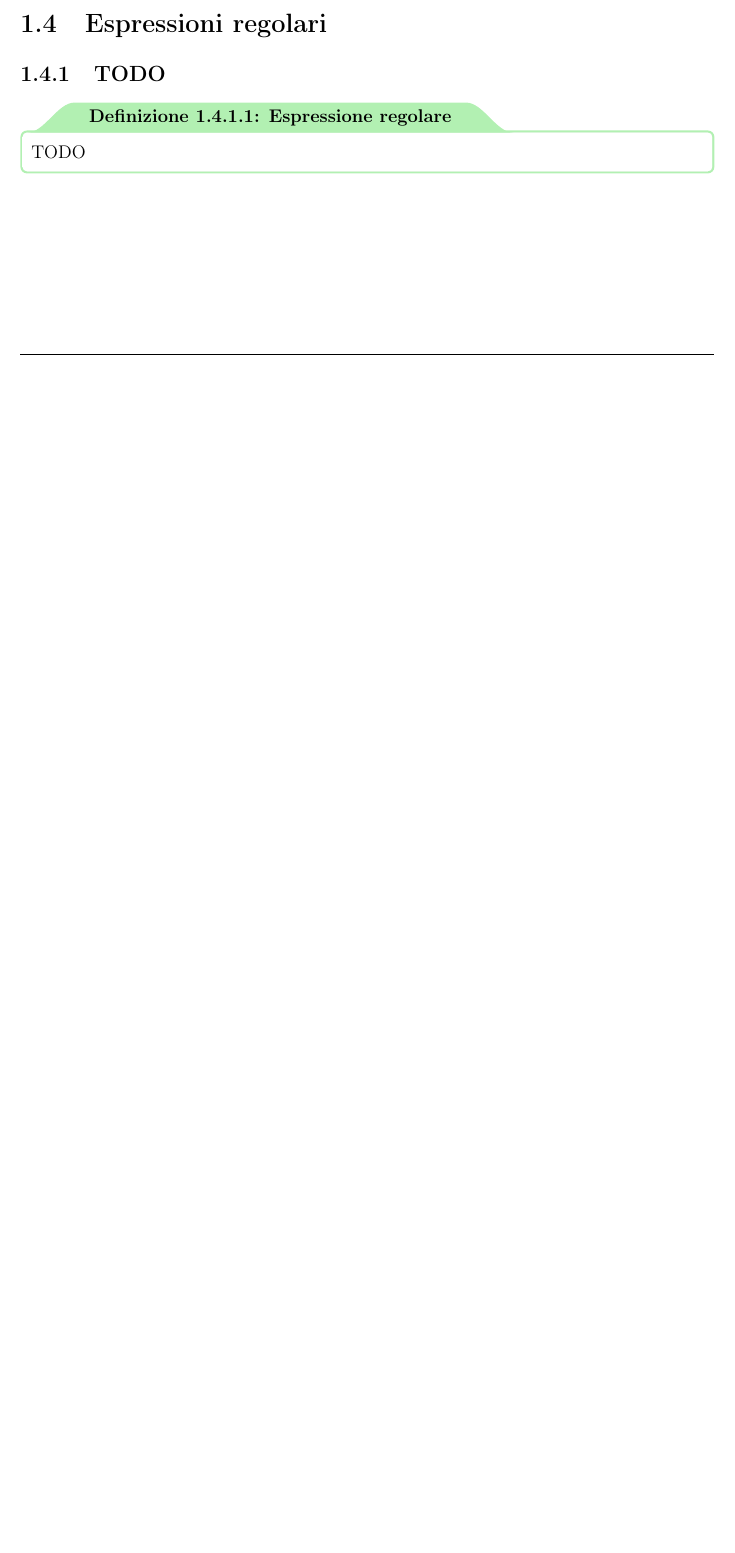
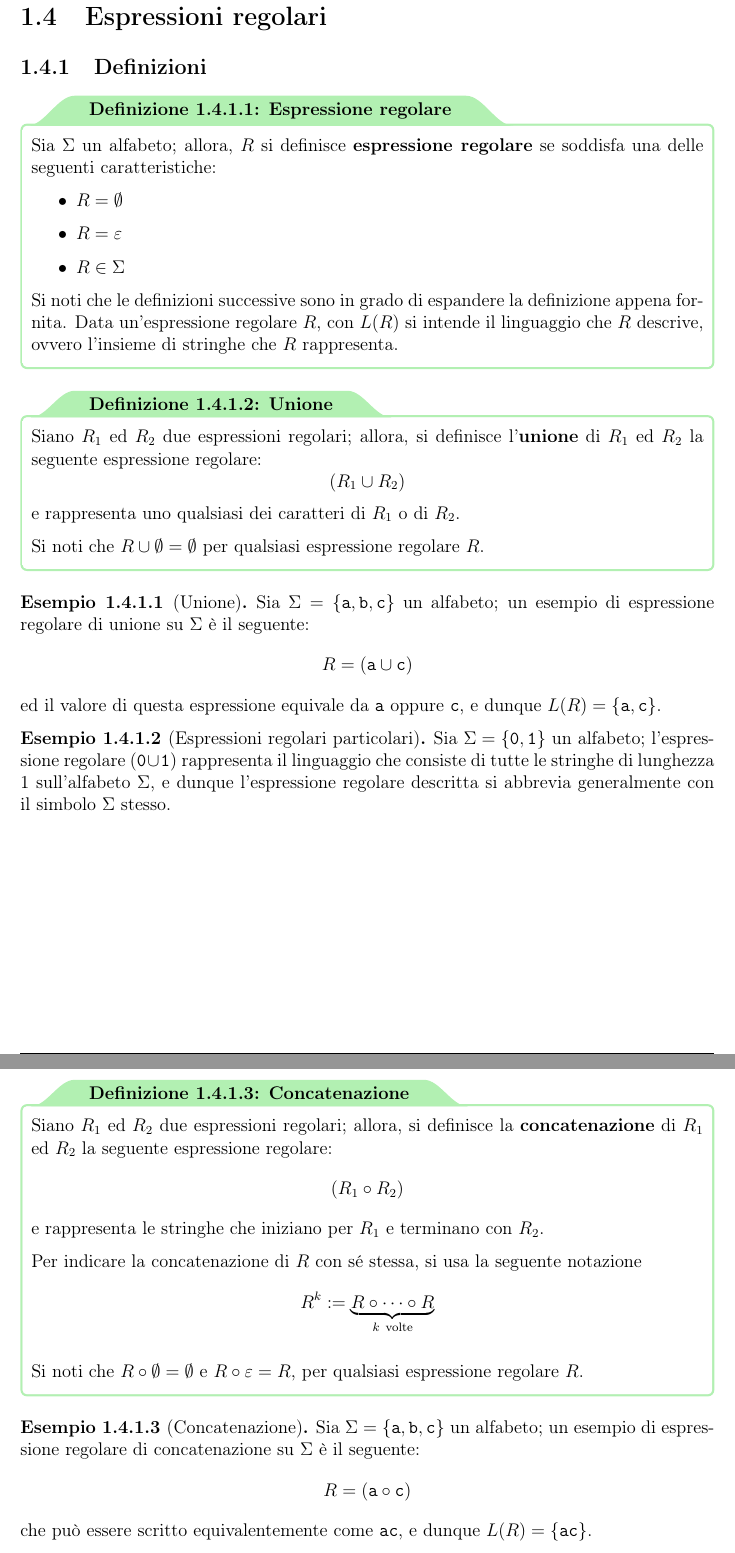
Before and after one commit to aflaag-notes/automata, a LaTeX document (Automi: Calcolabilità e Complessità.tex): part of page 15 of 15 before the commit and two parts of pages 16 and 17 of 18 after it, the two joined at a grey line, cut so that both start at the same text, the shorter picture padded with empty space. The pictures show the PDF file Automi: Calcolabilità e Complessità.pdf that the author committed with the source.

Commit message:
got not time today

```diff
--- a/Automi: Calcolabilità e Complessità.tex
+++ b/Automi: Calcolabilità e Complessità.tex
@@ -458,6 +458,59 @@
 
     \section{Espressioni regolari}
 
-    \subsection{TODO}
+    \subsection{Definizioni}
 
     \begin{frameddefn}{Espressione regolare}
+        Sia $\Sigma$ un alfabeto; allora, $R$ si definisce \tbf{espressione regolare} se soddisfa una delle seguenti caratteristiche:
+
+        \begin{itemize}
+            \item $R = \emptyset$
+            \item $R = \varepsilon$
+            \item $R \in \Sigma$
+        \end{itemize}
+
+        Si noti che le definizioni successive sono in grado di espandere la definizione appena fornita. Data un'espressione regolare $R$, con $L(R)$ si intende il linguaggio che $R$ descrive, ovvero l'insieme di stringhe che $R$ rappresenta.
+    \end{frameddefn}
+
+    \begin{frameddefn}{Unione}
+        Siano $R_1$ ed $R_2$ due espressioni regolari; allora, si definisce l'\tbf{unione} di $R_1$ ed $R_2$ la seguente espressione regolare: $$(R_1 \cup R_2)$$ e rappresenta uno qualsiasi dei caratteri di $R_1$ o di $R_2$.
+
+        Si noti che $R \cup \emptyset = \emptyset$ per qualsiasi espressione regolare $R$.
+    \end{frameddefn}
+
+    \begin{example}[Unione]
+        Sia $\Sigma = \{\ttt a, \ttt b, \ttt c\}$ un alfabeto; un esempio di espressione regolare di unione su $\Sigma$ è il seguente: $$R = (\ttt a \cup \ttt c)$$ ed il valore di questa espressione equivale da $\ttt a$ oppure $\ttt c$, e dunque $L(R) = \{ \ttt a, \ttt c\}$.
+    \end{example}
+
+    \begin{example}[Espressioni regolari particolari]
+        Sia $\Sigma = \{\ttt 0, \ttt 1\}$ un alfabeto; l'espressione regolare $(\ttt 0 \cup \ttt 1)$ rappresenta il linguaggio che consiste di tutte le stringhe di lunghezza 1 sull'alfabeto $\Sigma$, e dunque l'espressione regolare descritta si abbrevia generalmente con il simbolo $\Sigma$ stesso.
+    \end{example}
+
+    \begin{frameddefn}{Concatenazione}
+        Siano $R_1$ ed $R_2$ due espressioni regolari; allora, si definisce la \tbf{concatenazione} di $R_1$ ed $R_2$ la seguente espressione regolare: $$(R_1 \circ R_2)$$ e rappresenta le stringhe che iniziano per $R_1$ e terminano con $R_2$.
+
+        Per indicare la concatenazione di $R$ con sé stessa, si usa la seguente notazione $$R^k := \underbrace{R \circ \cdots \circ R}_{k \ \textrm{volte}}$$
+
+        Si noti che $R \circ \emptyset = \emptyset$ e $R \circ \varepsilon = R$, per qualsiasi espressione regolare $R$.
+    \end{frameddefn}
+
+    \begin{example}[Concatenazione]
+        Sia $\Sigma = \{\ttt a, \ttt b, \ttt c\}$ un alfabeto; un esempio di espressione regolare di concatenazione su $\Sigma$ è il seguente: $$R = (\ttt a \circ \ttt c)$$ che può essere scritto equivalentemente come $\ttt a \ttt c$, e dunque $L(R) = \{ \ttt{ac} \}$.
+    \end{example}
+
+    \begin{frameddefn}{Star}
+        Sia $R$ un'espressione regolare; allora, si definisce l'operazione unaria \tbf{star} su $R$ la seguente espressione regolare: $$R^*$$ e tutte rappresenta le stringhe che si possono ottenere concatenando un qualsiasi numero di caratteri di $R$, e descrive dunque il linguaggio che consiste di tutte le stringhe dell'alfabeto di $R$.
+
+        Si noti che $R^*$ comprende $\varepsilon$ per qualsiasi espressione regolare $R$.
+
+        Spesso si usa la notazione $R^+ := RR^*$, ovvero le stringhe che si ottengono attraverso la concatenazione di 1 o più stringhe di $R$. Di conseguenza, si ha che $R^+ \cup \varepsilon = R^*$.
+    \end{frameddefn}
+
+    \begin{example}[Star]
+        Sia $\Sigma = \{\ttt a, \ttt b, \ttt c\}$ un alfabeto; un esempio di espressione regolare di star su $\Sigma$ è il seguente: $$R = (\Sigma^*)$$ che descrive il linguaggio che consiste di tutte le stringhe sull'alfabeto, e dunque $L(R) = \{\ttt a, \ttt b, \ttt c, \ttt{aa}, \ttt{bb}, \ttt{cc}, \ldots\}$.
+    \end{example}
+
+    \begin{example}[Espressioni regolari]
+        Sia $\Sigma = \{\ttt 0, \ttt 1\}$ un alfabeto; i seguenti sono esempi di espressioni regolari su $\Sigma$:
+
+        \begin{itemize}
@@ -464 +520,11 @@
+            \item $(\ttt 0 \cup \varepsilon) (\ttt 1 \cup \varepsilon) = \{\varepsilon, \ttt 0, \ttt 1, \ttt{01}\}$;
+            \item $\emptyset ^* = \{ \varepsilon \}$, poiché $\emptyset$ rappresenta il linguaggio vuoto, e dunque l'unica stringa che si può ottenere concatenando un qualsiasi numero di volte elementi del linguaggio vuoto, è $\varepsilon$.
+        \end{itemize}
+    \end{example}
+
+    \begin{framedthm}{Linguaggi ed espressioni regolari}
+        Un linguaggio è regolare se e solo se esiste un'espressione regolare che lo descrive.
+    \end{framedthm}
+
+    \proofiff{
         TODO
```
Also changed, not shown: Automi: Calcolabilità e Complessità.pdf, Automi: Calcolabilità e Complessità.tex (21 more changed lines), 7 other files.
